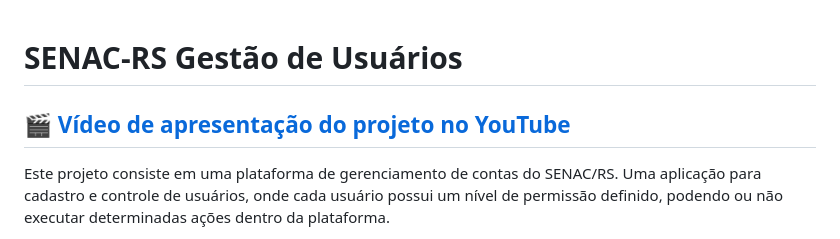
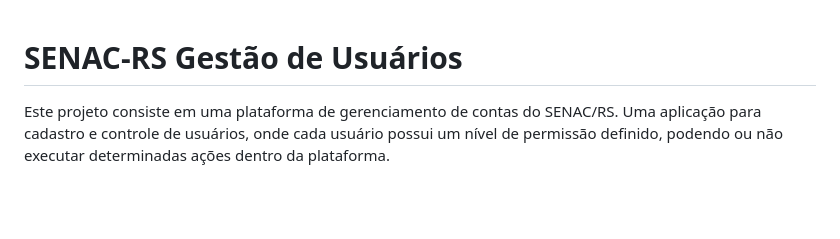
Before and after one commit to Mathluiz23/testeDevFullStackSENAC, a Markdown page: README.md, the part around the change. GitHub-like rendering; blank space fills up the shorter version.

```diff
--- a/README.md
+++ b/README.md
@@ -1,6 +1,4 @@
 # SENAC-RS Gestão de Usuários
-
-## 🎬 [Vídeo de apresentação do projeto no YouTube](https://www.youtube.com/watch?v=V1ULzWIUais)
 
 Este projeto consiste em uma plataforma de gerenciamento de contas do SENAC/RS. Uma aplicação para cadastro e controle de usuários, onde cada usuário possui um nível de permissão definido, podendo ou não executar determinadas ações dentro da plataforma.
 
```
